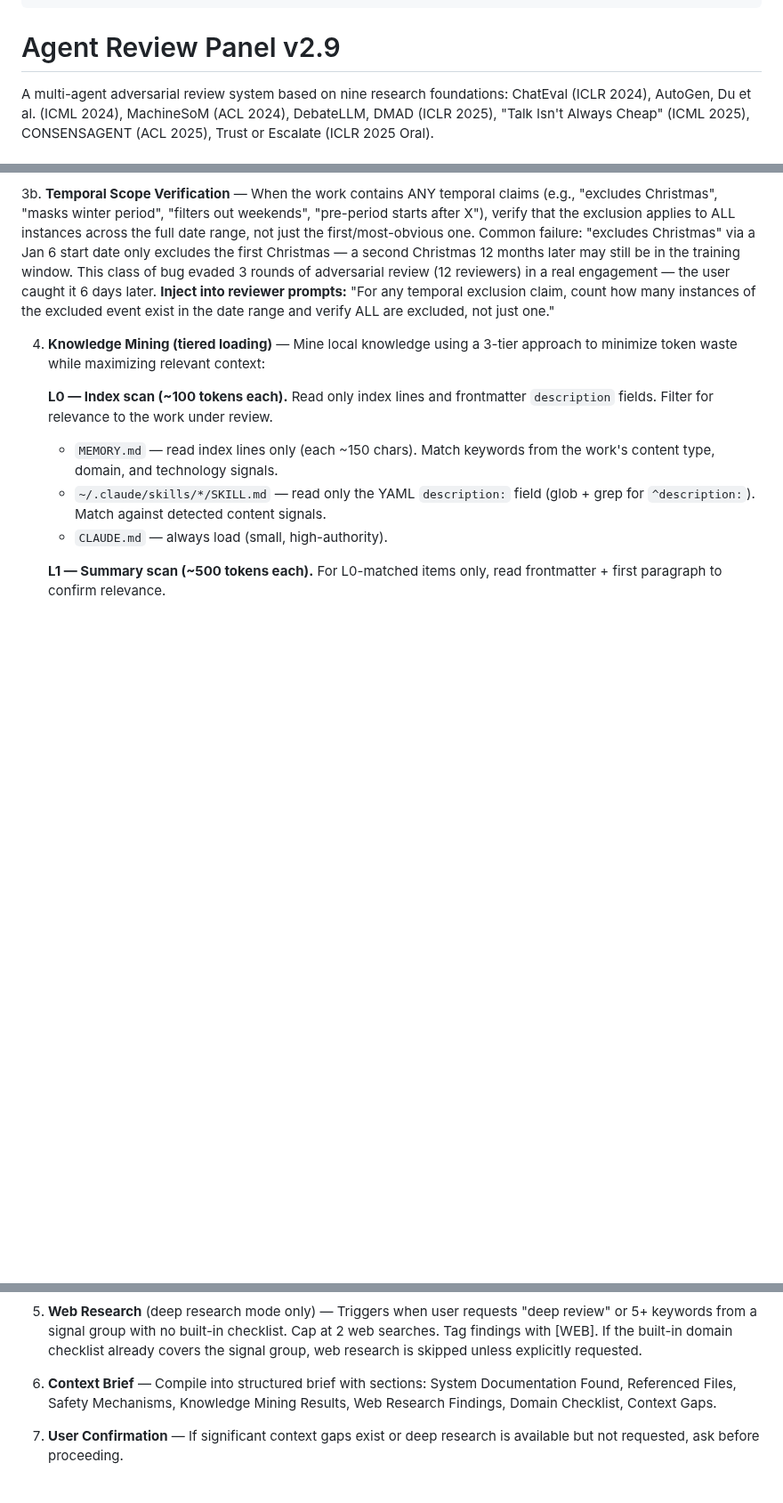
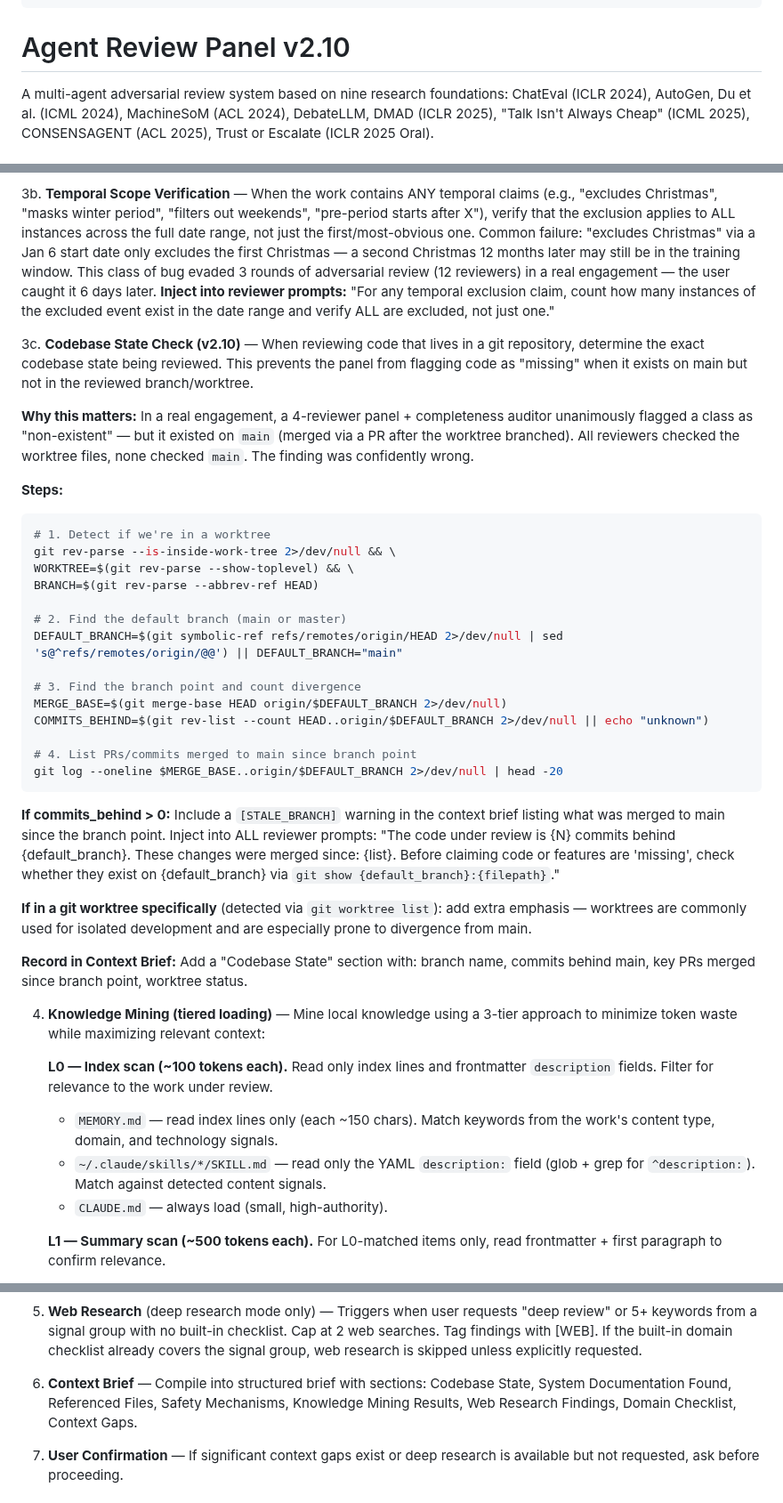
Before and after one commit to wan-huiyan/agent-review-panel, a Markdown page: SKILL.md, 3 parts joined by grey strips. Shown at 89% size. Rendered like a GitHub page; blank space fills up the shorter version.

Commit message:
feat: v2.10 — codebase state check prevents worktree staleness false positives
Adds step 3c (Codebase State Check) to Context Gathering phase and a
Codebase State header field to the report template.

Root cause: a 4-reviewer panel + completeness auditor unanimously flagged
SalePeriodDetection as "non-existent" when it existed on main (PR merged
after the worktree branched). The new step detects branch divergence and
injects a [STALE_BRANCH] warning into reviewer prompts when the reviewed
code is behind the default branch.

Co-Authored-By: Claude Opus 4.6 (1M context) <noreply@anthropic.com>

````diff
--- a/SKILL.md
+++ b/SKILL.md
@@ -24,7 +24,7 @@ description: >
   launching reviewers.
 ---
 
-# Agent Review Panel v2.9
+# Agent Review Panel v2.10
 
 A multi-agent adversarial review system based on nine research foundations:
 ChatEval (ICLR 2024), AutoGen, Du et al. (ICML 2024), MachineSoM (ACL 2024),
@@ -163,6 +163,48 @@ the #1 cause of incorrect [CRITICAL] recommendations.**
    how many instances of the excluded event exist in the date range and verify
    ALL are excluded, not just one."
 
+3c. **Codebase State Check (v2.10)** — When reviewing code that lives in a git
+   repository, determine the exact codebase state being reviewed. This prevents
+   the panel from flagging code as "missing" when it exists on main but not in
+   the reviewed branch/worktree.
+
+   **Why this matters:** In a real engagement, a 4-reviewer panel + completeness
+   auditor unanimously flagged a class as "non-existent" — but it existed on
+   `main` (merged via a PR after the worktree branched). All reviewers checked
+   the worktree files, none checked `main`. The finding was confidently wrong.
+
+   **Steps:**
+   ```bash
+   # 1. Detect if we're in a worktree
+   git rev-parse --is-inside-work-tree 2>/dev/null && \
+   WORKTREE=$(git rev-parse --show-toplevel) && \
+   BRANCH=$(git rev-parse --abbrev-ref HEAD)
+
+   # 2. Find the default branch (main or master)
+   DEFAULT_BRANCH=$(git symbolic-ref refs/remotes/origin/HEAD 2>/dev/null | sed 's@^refs/remotes/origin/@@') || DEFAULT_BRANCH="main"
+
+   # 3. Find the branch point and count divergence
+   MERGE_BASE=$(git merge-base HEAD origin/$DEFAULT_BRANCH 2>/dev/null)
+   COMMITS_BEHIND=$(git rev-list --count HEAD..origin/$DEFAULT_BRANCH 2>/dev/null || echo "unknown")
+
+   # 4. List PRs/commits merged to main since branch point
+   git log --oneline $MERGE_BASE..origin/$DEFAULT_BRANCH 2>/dev/null | head -20
+   ```
+
+   **If commits_behind > 0:** Include a `[STALE_BRANCH]` warning in the context
+   brief listing what was merged to main since the branch point. Inject into ALL
+   reviewer prompts: "The code under review is {N} commits behind {default_branch}.
+   These changes were merged since: {list}. Before claiming code or features are
+   'missing', check whether they exist on {default_branch} via
+   `git show {default_branch}:{filepath}`."
+
+   **If in a git worktree specifically** (detected via `git worktree list`):
+   add extra emphasis — worktrees are commonly used for isolated development and
+   are especially prone to divergence from main.
+
+   **Record in Context Brief:** Add a "Codebase State" section with: branch name,
+   commits behind main, key PRs merged since branch point, worktree status.
+
 4. **Knowledge Mining (tiered loading)** — Mine local knowledge using a 3-tier
    approach to minimize token waste while maximizing relevant context:
 
@@ -195,9 +237,9 @@ the #1 cause of incorrect [CRITICAL] recommendations.**
    checklist already covers the signal group, web research is skipped unless
    explicitly requested.
 
-6. **Context Brief** — Compile into structured brief with sections: System
-   Documentation Found, Referenced Files, Safety Mechanisms, Knowledge Mining
-   Results, Web Research Findings, Domain Checklist, Context Gaps.
+6. **Context Brief** — Compile into structured brief with sections: Codebase
+   State, System Documentation Found, Referenced Files, Safety Mechanisms,
+   Knowledge Mining Results, Web Research Findings, Domain Checklist, Context Gaps.
 
 7. **User Confirmation** — If significant context gaps exist or deep research
    is available but not requested, ask before proceeding.
````
Also changed, not shown: other parts of SKILL.md (+2 -0 lines).
